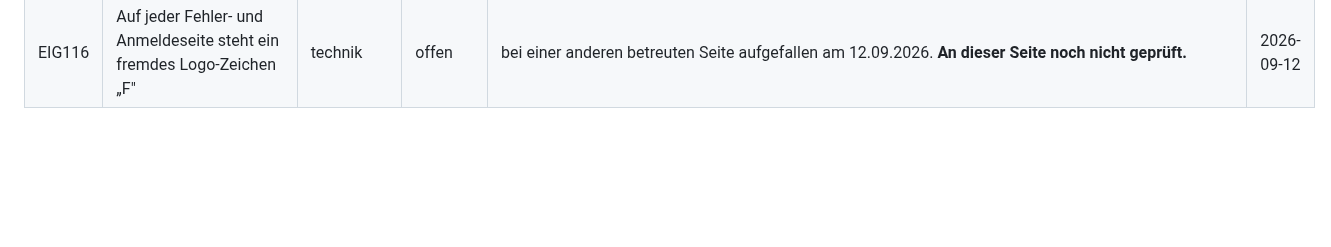
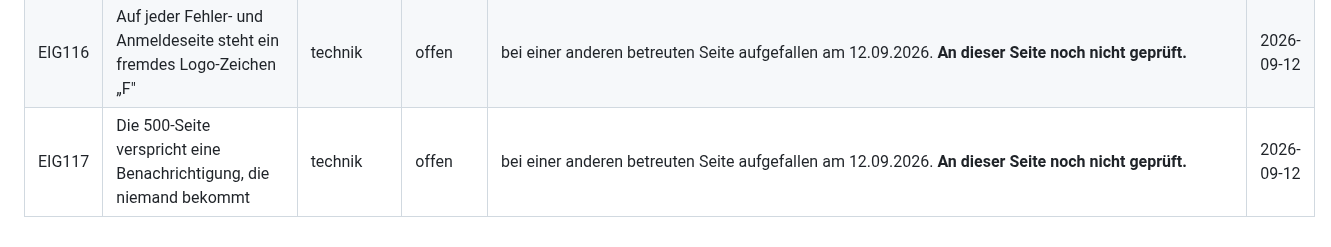
Before and after one commit to BastianScherzinger/wvm-it, a Markdown page: doku/80-AUFGABEN.md, the part around the change. GitHub-like rendering; blank space fills up the shorter version.

Commit message:
Doku: eigener Punkt EIG117 eingetragen
Durchgeführt über Webagentur Scherzinger Overview.

```diff
--- a/doku/80-AUFGABEN.md
+++ b/doku/80-AUFGABEN.md
@@ -346,4 +346,5 @@ und rendert, sobald das Feld gefüllt ist.
 | EIG114 | Der `speakable`-Selektor markiert auf elf Seiten jeden Absatz im Inhalt | seo | offen | bei einer anderen betreuten Seite aufgefallen am 12.09.2026. **An dieser Seite noch nicht geprüft.** | 2026-09-12 |
 | EIG115 | Die Fehlerseiten führen den Besucher ins Mitarbeiter-Login statt zurück in den Betrieb | technik | offen | bei einer anderen betreuten Seite aufgefallen am 12.09.2026. **An dieser Seite noch nicht geprüft.** | 2026-09-12 |
 | EIG116 | Auf jeder Fehler- und Anmeldeseite steht ein fremdes Logo-Zeichen „F" | technik | offen | bei einer anderen betreuten Seite aufgefallen am 12.09.2026. **An dieser Seite noch nicht geprüft.** | 2026-09-12 |
+| EIG117 | Die 500-Seite verspricht eine Benachrichtigung, die niemand bekommt | technik | offen | bei einer anderen betreuten Seite aufgefallen am 12.09.2026. **An dieser Seite noch nicht geprüft.** | 2026-09-12 |
 <!-- eigenepunkte:ende -->
```
